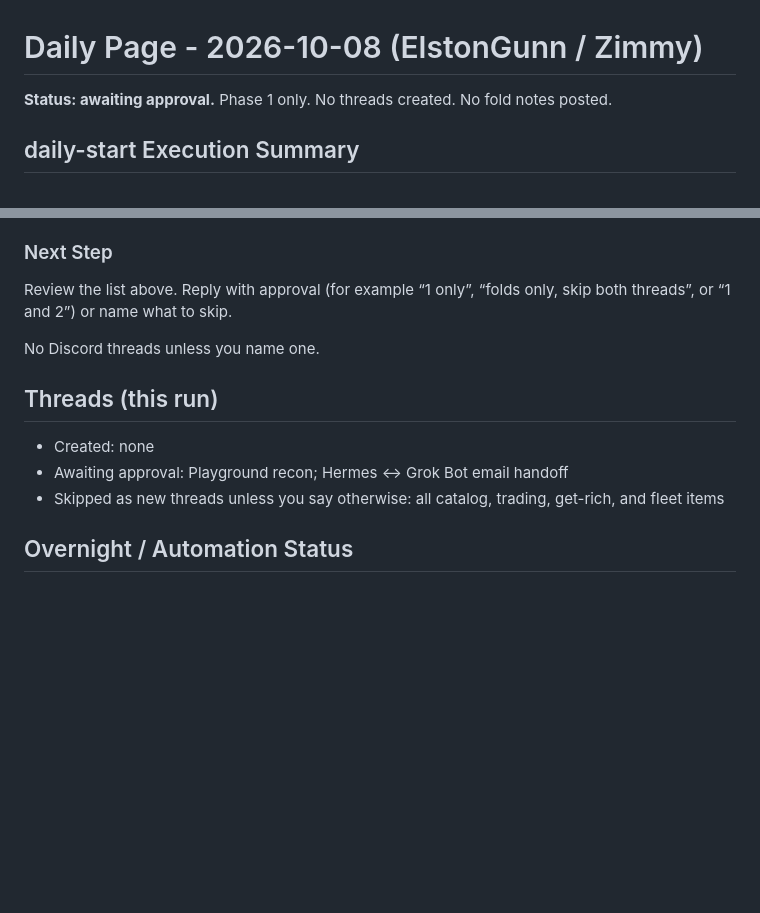
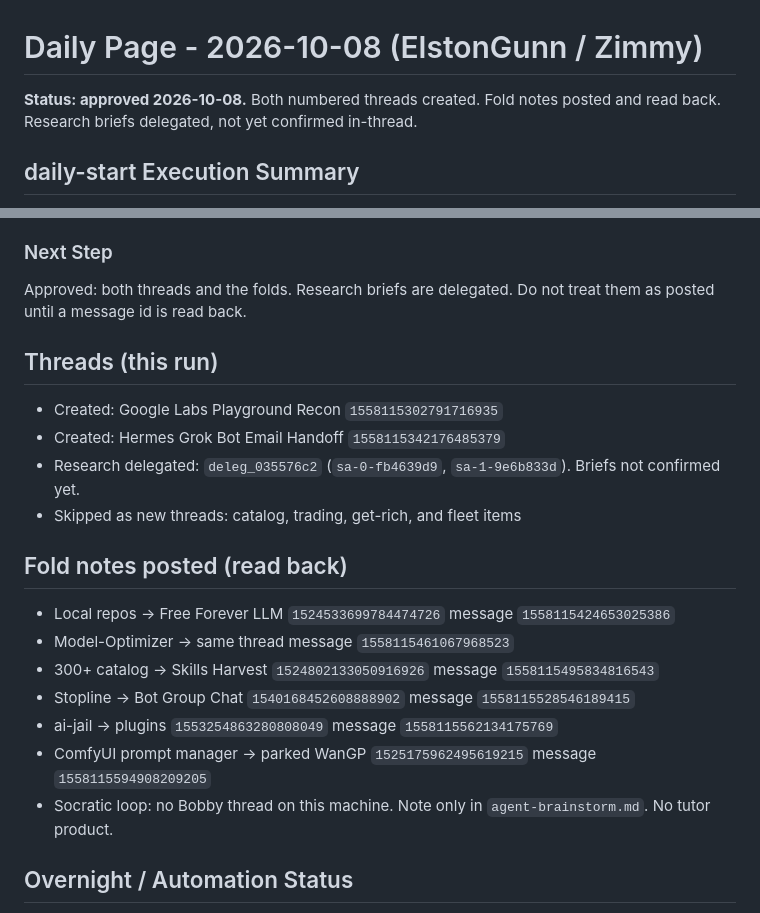
Before and after one commit to happydestiny79/gbrain-daily, a Markdown page: 2026-10-08.md, 2 parts joined by grey strips. GitHub-like rendering; blank space fills up the shorter version.

Commit message:
daily-start 2026-10-08: record approval, threads, and posted folds

```diff
--- a/2026-10-08.md
+++ b/2026-10-08.md
@@ -1,6 +1,6 @@
 # Daily Page - 2026-10-08 (ElstonGunn / Zimmy)
 
-**Status: awaiting approval.** Phase 1 only. No threads created. No fold notes posted.
+**Status: approved 2026-10-08.** Both numbered threads created. Fold notes posted and read back. Research briefs delegated, not yet confirmed in-thread.
 
 ## daily-start Execution Summary
 - Trigger: `daily-start` at 2026-10-08 ~22:39 EDT in thread `1557945380786933780`
@@ -96,14 +96,22 @@ Do not number plugin maps, XPass, trading posts, get-rich pitches, Hop.Earth, Sl
 Route tags on the top folds and actionable items: **Hermes**, except thread 2 which is **Grok Bot** only if you approve the inbox. **Skip** for trading P&L, plugin catalogs, XPass, get-rich pitches, and binary reverse-engineering repos.
 
 ### Next Step
-Review the list above. Reply with approval (for example “1 only”, “folds only, skip both threads”, or “1 and 2”) or name what to skip.
-
-No Discord threads unless you name one.
+Approved: both threads and the folds. Research briefs are delegated. Do not treat them as posted until a message id is read back.
 
 ## Threads (this run)
-- Created: none
-- Awaiting approval: Playground recon; Hermes ↔ Grok Bot email handoff
-- Skipped as new threads unless you say otherwise: all catalog, trading, get-rich, and fleet items
+- Created: Google Labs Playground Recon `1558115302791716935`
+- Created: Hermes Grok Bot Email Handoff `1558115342176485379`
+- Research delegated: `deleg_035576c2` (`sa-0-fb4639d9`, `sa-1-9e6b833d`). Briefs not confirmed yet.
+- Skipped as new threads: catalog, trading, get-rich, and fleet items
+
+## Fold notes posted (read back)
+- Local repos → Free Forever LLM `1524533699784474726` message `1558115424653025386`
+- Model-Optimizer → same thread message `1558115461067968523`
+- 300+ catalog → Skills Harvest `1524802133050916926` message `1558115495834816543`
+- Stopline → Bot Group Chat `1540168452608888902` message `1558115528546189415`
+- ai-jail → plugins `1553254863280808049` message `1558115562134175769`
+- ComfyUI prompt manager → parked WanGP `1525175962495619215` message `1558115594908209205`
+- Socratic loop: no Bobby thread on this machine. Note only in `agent-brainstorm.md`. No tutor product.
 
 ## Overnight / Automation Status
 - Nightly commercial cron `aa008f2fe260`: **paused**. Do not resume until asked.
```
